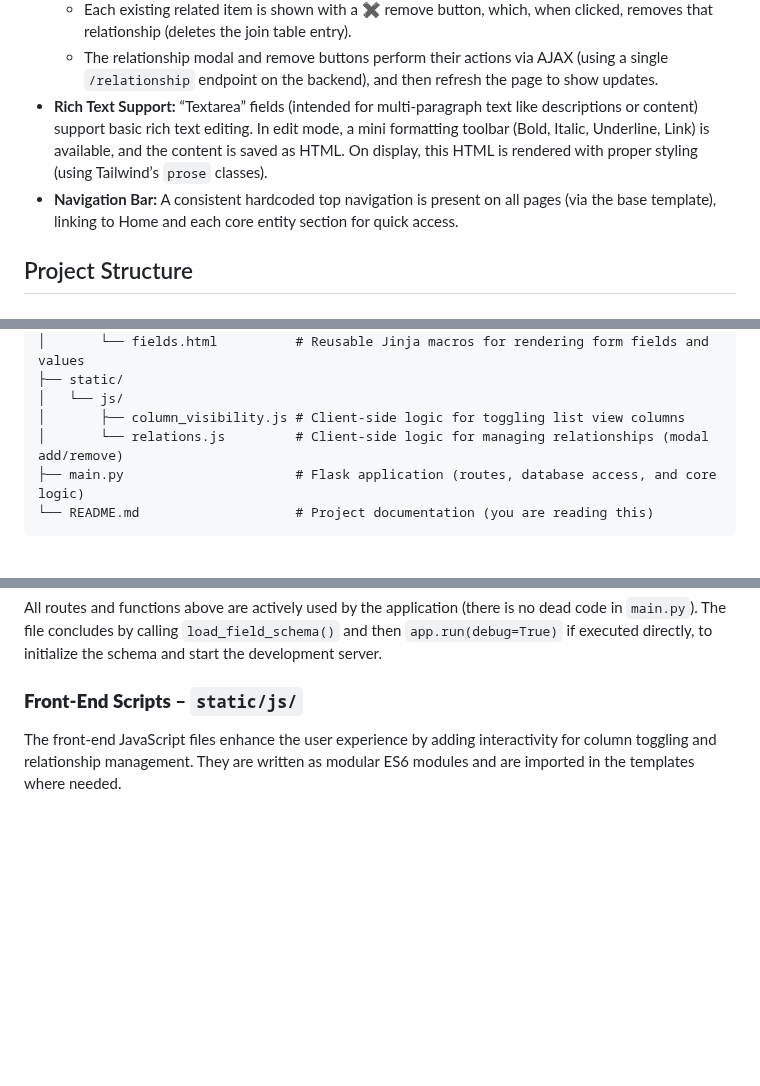
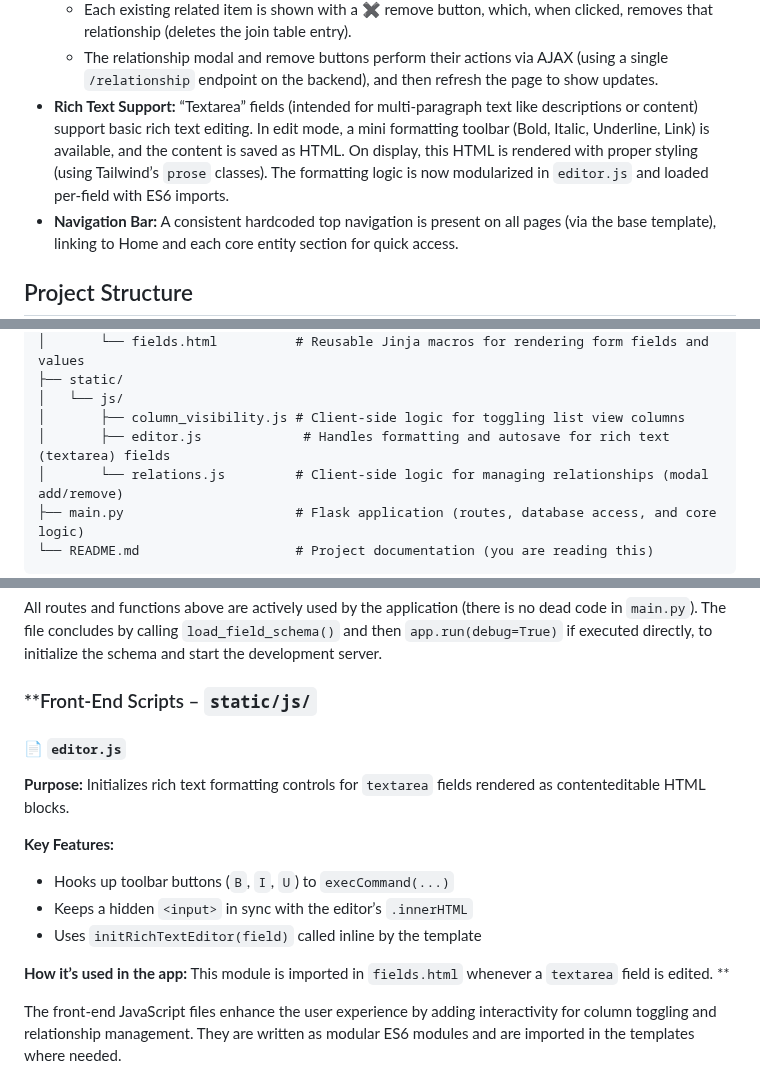
Before and after one commit to nikhilsath/crossbook, a Markdown page: README.md, 3 parts joined by grey strips. Drawn GitHub-style; blank space fills up the shorter version.

Commit message:
Document foreign_key editing and rich text modularization in README

```diff
--- a/README.md
+++ b/README.md
@@ -30,7 +30,7 @@
   - A **+** button opens a modal listing all possible records from another category to relate to the current item. Selecting one and clicking Add will create the link (inserting a row into the appropriate join table).
   - Each existing related item is shown with a **✖** remove button, which, when clicked, removes that relationship (deletes the join table entry).
   - The relationship modal and remove buttons perform their actions via AJAX (using a single `/relationship` endpoint on the backend), and then refresh the page to show updates.
-- **Rich Text Support:** “Textarea” fields (intended for multi-paragraph text like descriptions or content) support basic rich text editing. In edit mode, a mini formatting toolbar (Bold, Italic, Underline, Link) is available, and the content is saved as HTML. On display, this HTML is rendered with proper styling (using Tailwind’s `prose` classes).
+- **Rich Text Support:** “Textarea” fields (intended for multi-paragraph text like descriptions or content) support basic rich text editing. In edit mode, a mini formatting toolbar (Bold, Italic, Underline, Link) is available, and the content is saved as HTML. On display, this HTML is rendered with proper styling (using Tailwind’s `prose` classes). The formatting logic is now modularized in `editor.js` and loaded per-field with ES6 imports.
 - **Navigation Bar:** A consistent hardcoded top navigation is present on all pages (via the base template), linking to Home and each core entity section for quick access.
 
 
@@ -52,6 +52,7 @@ The project is organized into a simple structure, separating the Flask app, temp
 ├── static/
 │   └── js/
 │       ├── column_visibility.js # Client-side logic for toggling list view columns
+│       ├── editor.js             # Handles formatting and autosave for rich text (textarea) fields
 │       └── relations.js         # Client-side logic for managing relationships (modal add/remove)
 ├── main.py                      # Flask application (routes, database access, and core logic)
 └── README.md                    # Project documentation (you are reading this)
@@ -99,7 +100,19 @@ The following functions encapsulate the application logic:
 
 All routes and functions above are actively used by the application (there is no dead code in `main.py`). The file concludes by calling `load_field_schema()` and then `app.run(debug=True)` if executed directly, to initialize the schema and start the development server.
 
-### **Front-End Scripts – `static/js/`**
+### **Front-End Scripts – `static/js/`
+
+#### 📄 `editor.js`
+
+**Purpose:** Initializes rich text formatting controls for `textarea` fields rendered as contenteditable HTML blocks.
+
+**Key Features:**
+- Hooks up toolbar buttons (`B`, `I`, `U`) to `execCommand(...)`
+- Keeps a hidden `<input>` in sync with the editor’s `.innerHTML`
+- Uses `initRichTextEditor(field)` called inline by the template
+
+**How it’s used in the app:** This module is imported in `fields.html` whenever a `textarea` field is edited.
+**
 
 The front-end JavaScript files enhance the user experience by adding interactivity for column toggling and relationship management. They are written as modular ES6 modules and are imported in the templates where needed.
 
```
